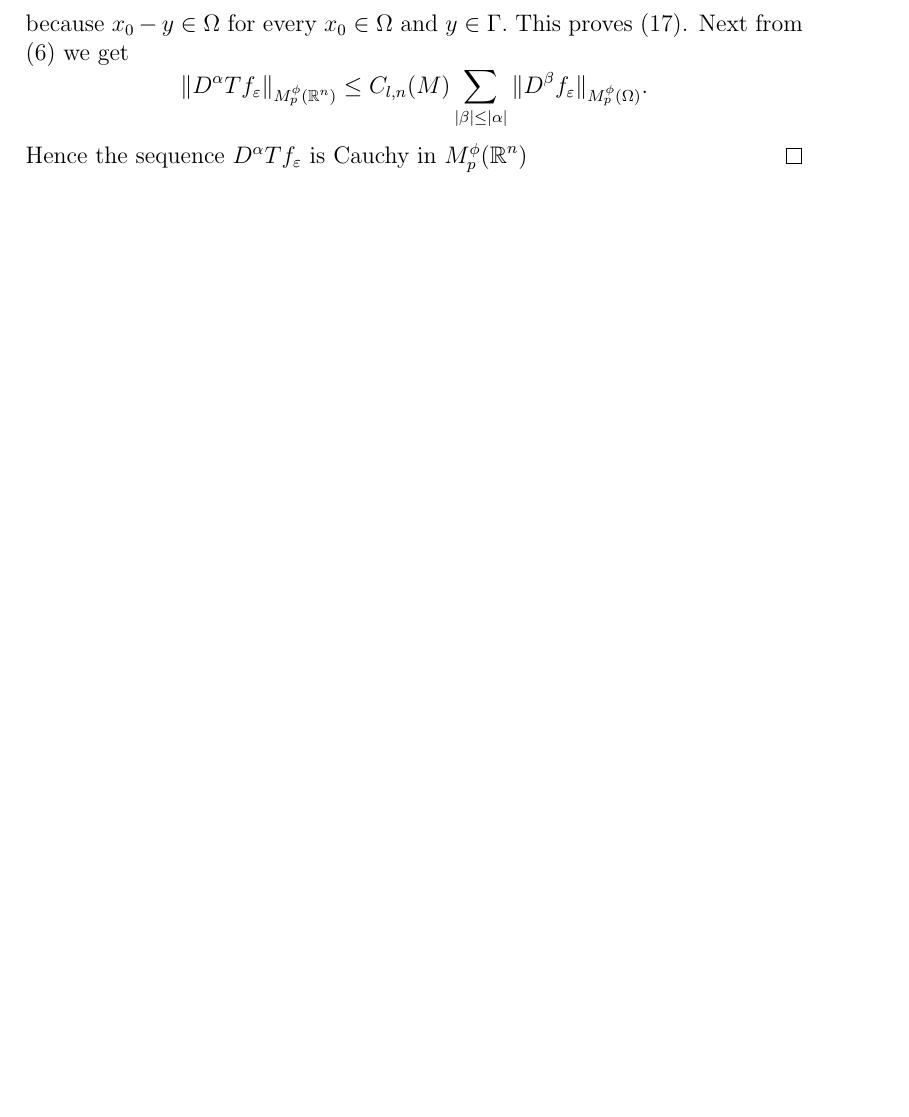
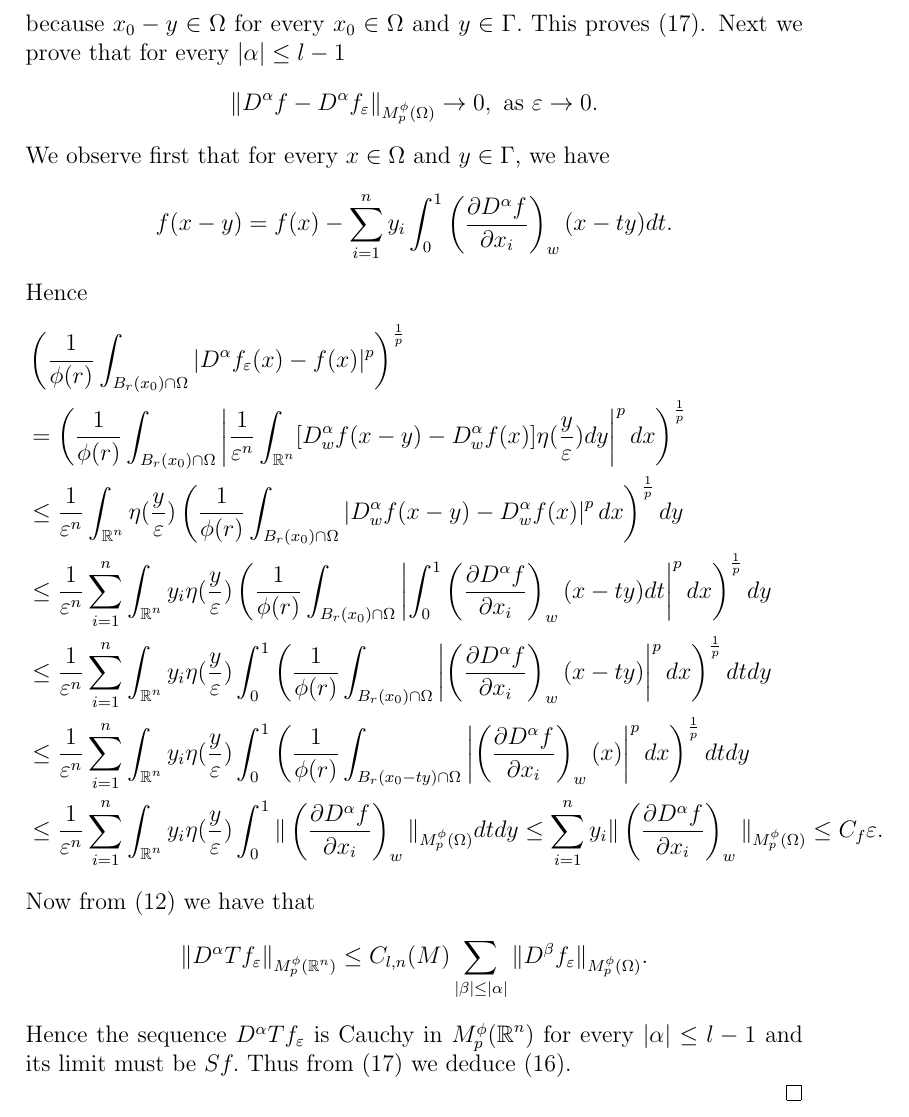
Before and after one commit to IYViolo/Tesi, a LaTeX document (tesi.tex): part of page 30 of 30 before the commit and part of page 30 of 31 after it, cut so that both start at the same text, the shorter picture padded with empty space. Compiled offline with pdfLaTeX.

Commit message:
prova dim Sf

```diff
--- a/tesi.tex
+++ b/tesi.tex
@@ -784,9 +784,24 @@ To see this first we notice that $D^\alpha_w f_\varepsilon(x)=1/\varepsilon^n \i
  &=\frac{1}{\varepsilon^n}  \int_{\rr^n} \eta(\frac{y}{\varepsilon} ) \left (\frac{1}{	\phi(r)}  \int_{B_r(x_0-y)\cap \Omega} |D^\alpha f(x)|^p dx\right)^{\frac{1}{p}}dy \\
  & \le \frac{1}{\varepsilon^n}  \int_{\rr^n} \eta(\frac{y}{\varepsilon} ) \| D^\alpha f\|_{M_p^\phi(\Omega)} dy=\| D^\alpha f\|_{M_p^\phi(\Omega)}
 \end{align*}
-because $x_0-y \in \Omega$ for every $x_0 \in \Omega$ and $y \in \Gamma.$ This proves \eqref{epsbound}. Next from \eqref{Tbound} we get
+because $x_0-y \in \Omega$ for every $x_0 \in \Omega$ and $y \in \Gamma.$ This proves \eqref{epsbound}. Next we prove that for every $|\alpha|\le l-1$
+\[ \|D^\alpha f -D^\alpha f_\varepsilon \|_{M^\phi_p(\Omega)} \to 0, \text{ as } \varepsilon \to 0.\]
+We observe first that for every $x \in \Omega$ and $y \in \Gamma$, we have
+\[ f(x-y)=f(x)-\sum_{i=1}^n y_i \int_0^1 \left(\frac{\partial D^\alpha f}{\partial x_i}\right)_w(x-ty)dt.\]
+Hence
+\begin{align*}
+&\left( \frac{1}{	\phi(r)} \int_{B_r(x_0)\cap \Omega} |D^\alpha f_\varepsilon (x)-f(x)|^p \right)^{\frac{1}{p}} \\
+&= \left( \frac{1}{	\phi(r)} \int_{B_r(x_0)\cap \Omega} \left |\frac{1}{\varepsilon^n} \int_{\rr^n} [D^\alpha_w f(x-y)-D^\alpha_wf(x)]\eta(\frac{y}{\varepsilon} )dy \right|^pdx \right)^{\frac{1}{p}} \\
+&\le \frac{1}{\varepsilon^n}\int_{\rr^n}  \eta(\frac{y}{\varepsilon} )\left(  \frac{1}{	\phi(r)}  \int_{B_r(x_0)\cap \Omega}  \left |D^\alpha_w f(x-y)-D^\alpha_wf(x) \right|^pdx\right)^{\frac{1}{p}}dy  \\
+&\le \frac{1}{\varepsilon^n}\sum_{i=1}^n\int_{\rr^n}  y_i \eta(\frac{y}{\varepsilon} )\left(  \frac{1}{	\phi(r)}  \int_{B_r(x_0)\cap \Omega}   \left| \int_0^1 \left(\frac{\partial D^\alpha f}{\partial x_i}\right)_w(x-ty)dt \right|^pdx\right)^{\frac{1}{p}}dy  \\
+&\le \frac{1}{\varepsilon^n}\sum_{i=1}^n\int_{\rr^n}y_i  \eta(\frac{y}{\varepsilon} )   \int_0^1 \left(  \frac{1}{	\phi(r)}  \int_{B_r(x_0)\cap \Omega} \left| \left(\frac{\partial D^\alpha f}{\partial x_i}\right)_w(x-ty)\right|^pdx\right)^{\frac{1}{p}} dtdy  \\
+&\le \frac{1}{\varepsilon^n}\sum_{i=1}^n\int_{\rr^n}  y_i \eta(\frac{y}{\varepsilon} )   \int_0^1 \left(  \frac{1}{	\phi(r)}  \int_{B_r(x_0-ty)\cap \Omega} \left| \left(\frac{\partial D^\alpha f}{\partial x_i}\right)_w(x)\right|^pdx\right)^{\frac{1}{p}} dtdy  \\
+&\le \frac{1}{\varepsilon^n}\sum_{i=1}^n\int_{\rr^n}  y_i \eta(\frac{y}{\varepsilon} )   \int_0^1 \| \left(\frac{\partial D^\alpha f}{\partial x_i}\right)_w\|_{M_p^\phi(\Omega)}dtdy \le\sum_{i=1}^n  y_i \| \left(\frac{\partial D^\alpha f}{\partial x_i}\right)_w\|_{M_p^\phi(\Omega)}\le C_f \varepsilon.
+\end{align*}
+Now from \eqref{Tbound2} we have that
 \[  \| D^\alpha Tf_\varepsilon\|_{M_p^\phi(\rr^n)}\le C_{l,n}(M)\sum_{|\beta|\le |\alpha|}\|D^\beta f_\varepsilon \|_{M_p^\phi(\Omega)} \label{Tbound}. \]
-Hence the sequence $D^\alpha Tf_\varepsilon$ is Cauchy in $M_p^\phi(\rr^n)$
+Hence the sequence $D^\alpha Tf_\varepsilon$ is Cauchy in $M_p^\phi(\rr^n)$ for every $|\alpha|\le l-1$ and its limit must be $Sf.$ Thus from \eqref{epsbound} we deduce \eqref{Sbound}.
+
  \end{proof}
 \end{theorem}
 
```
Also changed, not shown: tesi.pdf, tesi.tex (4 more changed lines).
